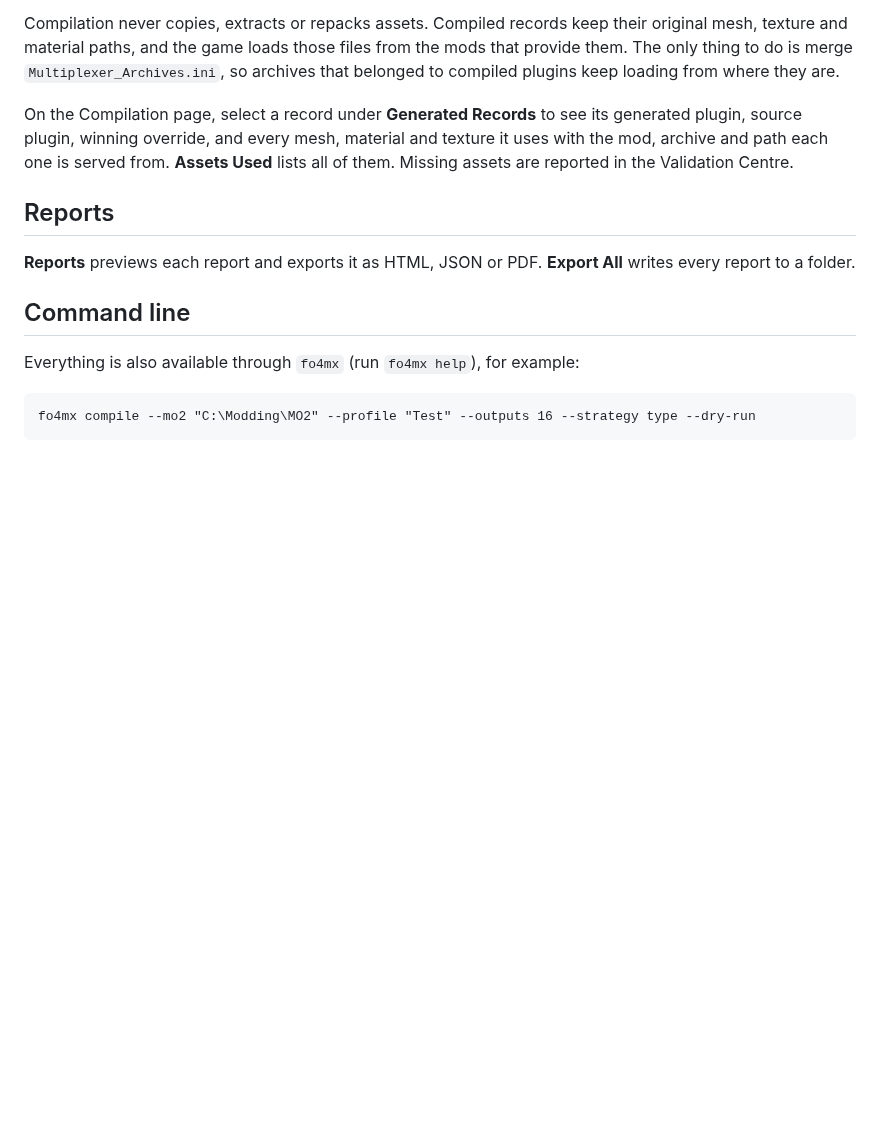
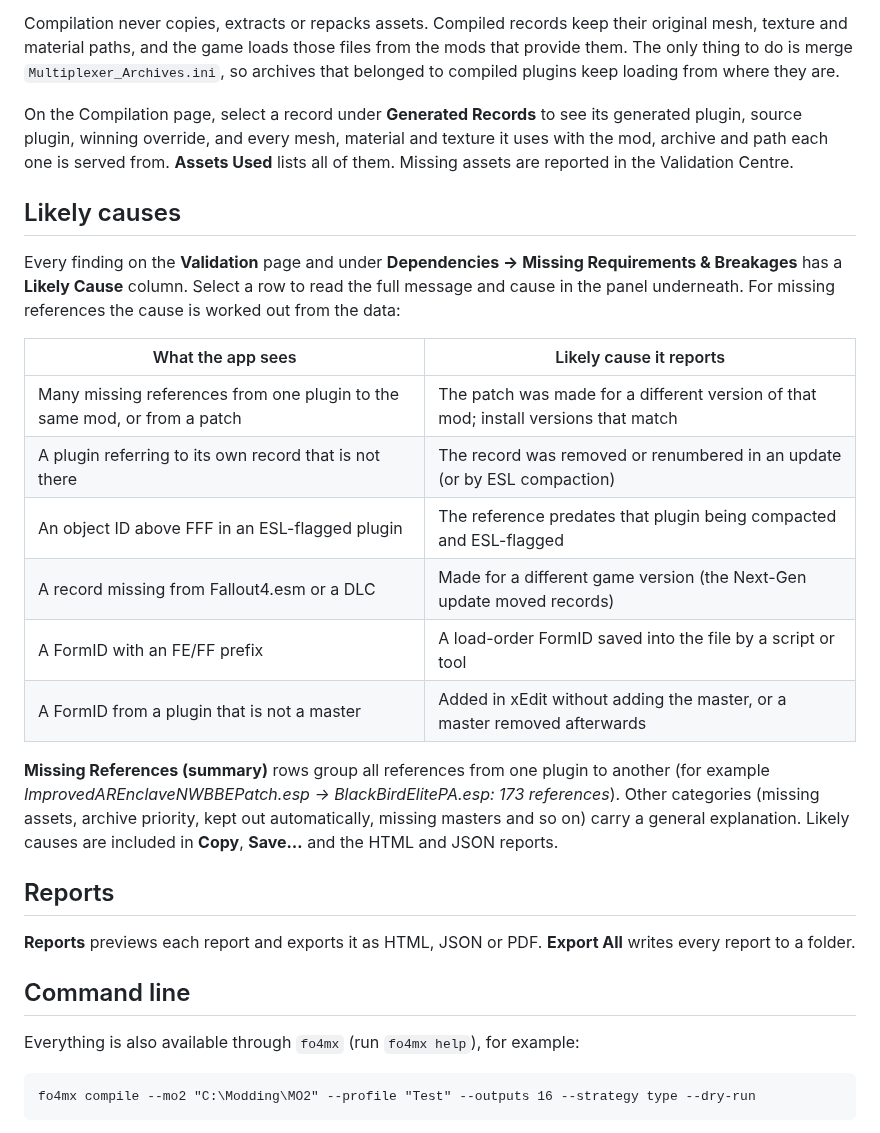
Before and after one commit to LordRichardCL/Fallout_4_Multiplexer_Renewed, a Markdown page: docs/USER_GUIDE.md, the part around the change. Drawn GitHub-style; blank space fills up the shorter version.

```diff
--- a/docs/USER_GUIDE.md
+++ b/docs/USER_GUIDE.md
@@ -205,6 +205,21 @@ Compilation never copies, extracts or repacks assets. Compiled records keep thei
 
 On the Compilation page, select a record under **Generated Records** to see its generated plugin, source plugin, winning override, and every mesh, material and texture it uses with the mod, archive and path each one is served from. **Assets Used** lists all of them. Missing assets are reported in the Validation Centre.
 
+## Likely causes
+
+Every finding on the **Validation** page and under **Dependencies → Missing Requirements & Breakages** has a **Likely Cause** column. Select a row to read the full message and cause in the panel underneath. For missing references the cause is worked out from the data:
+
+| What the app sees | Likely cause it reports |
+|---|---|
+| Many missing references from one plugin to the same mod, or from a patch | The patch was made for a different version of that mod; install versions that match |
+| A plugin referring to its own record that is not there | The record was removed or renumbered in an update (or by ESL compaction) |
+| An object ID above FFF in an ESL-flagged plugin | The reference predates that plugin being compacted and ESL-flagged |
+| A record missing from Fallout4.esm or a DLC | Made for a different game version (the Next-Gen update moved records) |
+| A FormID with an FE/FF prefix | A load-order FormID saved into the file by a script or tool |
+| A FormID from a plugin that is not a master | Added in xEdit without adding the master, or a master removed afterwards |
+
+**Missing References (summary)** rows group all references from one plugin to another (for example *ImprovedAREnclaveNWBBEPatch.esp -> BlackBirdElitePA.esp: 173 references*). Other categories (missing assets, archive priority, kept out automatically, missing masters and so on) carry a general explanation. Likely causes are included in **Copy**, **Save…** and the HTML and JSON reports.
+
 ## Reports
 
 **Reports** previews each report and exports it as HTML, JSON or PDF. **Export All** writes every report to a folder.
```
Also changed, not shown: docs/images/08-validation.png, 18 other files.
